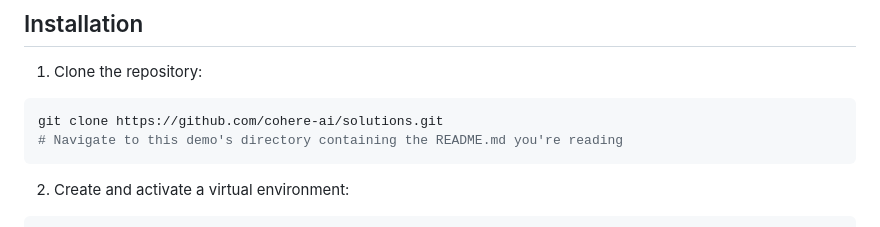
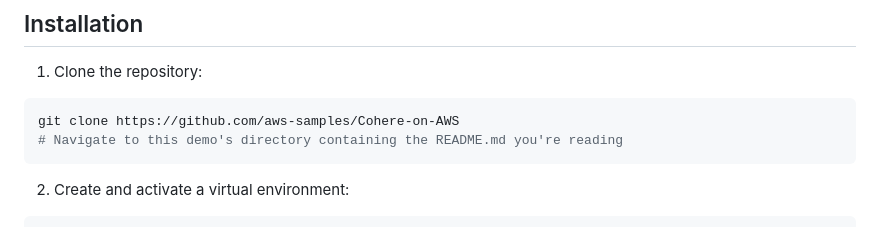
Before and after one commit to aws-samples/Cohere-on-AWS, a Markdown page: demo-pdf-processing/README.md, the part around the change. GitHub-like rendering.

````diff
--- a/demo-pdf-processing/README.md
+++ b/demo-pdf-processing/README.md
@@ -24,7 +24,7 @@ An intelligent PDF processing application that allows users to upload, search, a
 
 1. Clone the repository:
 ```bash
-git clone https://github.com/cohere-ai/solutions.git
+git clone https://github.com/aws-samples/Cohere-on-AWS
 # Navigate to this demo's directory containing the README.md you're reading
 ```
 
````
